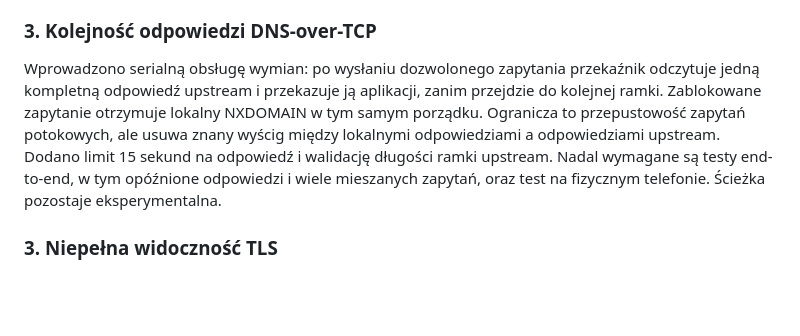
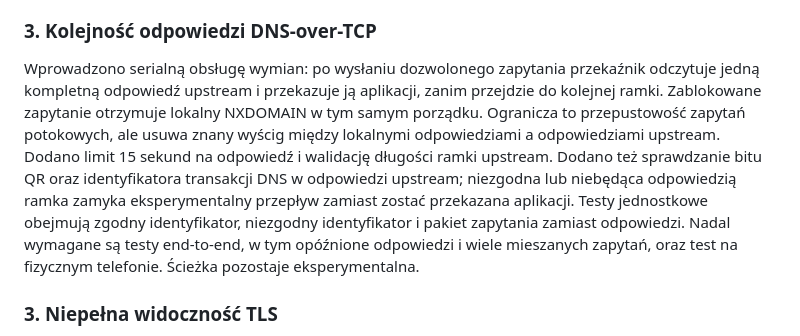
Before and after one commit to justynapiatkowska1991-hub/Stop-hazard, a Markdown page: docs/NETSTACK_SECURITY_AUDIT_2026-11.md, the part around the change. Rendered like a GitHub page; blank space fills up the shorter version.

Commit message:
Document DNS TCP response validation and tests

```diff
--- a/docs/NETSTACK_SECURITY_AUDIT_2026-11.md
+++ b/docs/NETSTACK_SECURITY_AUDIT_2026-11.md
@@ -46,7 +46,7 @@ Obecny filtr DNS dla UDP działa na porcie 53. Dodano kodek ramek DNS-over-TCP,
 
 ### 3. Kolejność odpowiedzi DNS-over-TCP
 
-Wprowadzono serialną obsługę wymian: po wysłaniu dozwolonego zapytania przekaźnik odczytuje jedną kompletną odpowiedź upstream i przekazuje ją aplikacji, zanim przejdzie do kolejnej ramki. Zablokowane zapytanie otrzymuje lokalny NXDOMAIN w tym samym porządku. Ogranicza to przepustowość zapytań potokowych, ale usuwa znany wyścig między lokalnymi odpowiedziami a odpowiedziami upstream. Dodano limit 15 sekund na odpowiedź i walidację długości ramki upstream. Nadal wymagane są testy end-to-end, w tym opóźnione odpowiedzi i wiele mieszanych zapytań, oraz test na fizycznym telefonie. Ścieżka pozostaje eksperymentalna.
+Wprowadzono serialną obsługę wymian: po wysłaniu dozwolonego zapytania przekaźnik odczytuje jedną kompletną odpowiedź upstream i przekazuje ją aplikacji, zanim przejdzie do kolejnej ramki. Zablokowane zapytanie otrzymuje lokalny NXDOMAIN w tym samym porządku. Ogranicza to przepustowość zapytań potokowych, ale usuwa znany wyścig między lokalnymi odpowiedziami a odpowiedziami upstream. Dodano limit 15 sekund na odpowiedź i walidację długości ramki upstream. Dodano też sprawdzanie bitu QR oraz identyfikatora transakcji DNS w odpowiedzi upstream; niezgodna lub niebędąca odpowiedzią ramka zamyka eksperymentalny przepływ zamiast zostać przekazana aplikacji. Testy jednostkowe obejmują zgodny identyfikator, niezgodny identyfikator i pakiet zapytania zamiast odpowiedzi. Nadal wymagane są testy end-to-end, w tym opóźnione odpowiedzi i wiele mieszanych zapytań, oraz test na fizycznym telefonie. Ścieżka pozostaje eksperymentalna.
 
 ### 3. Niepełna widoczność TLS
 
```
